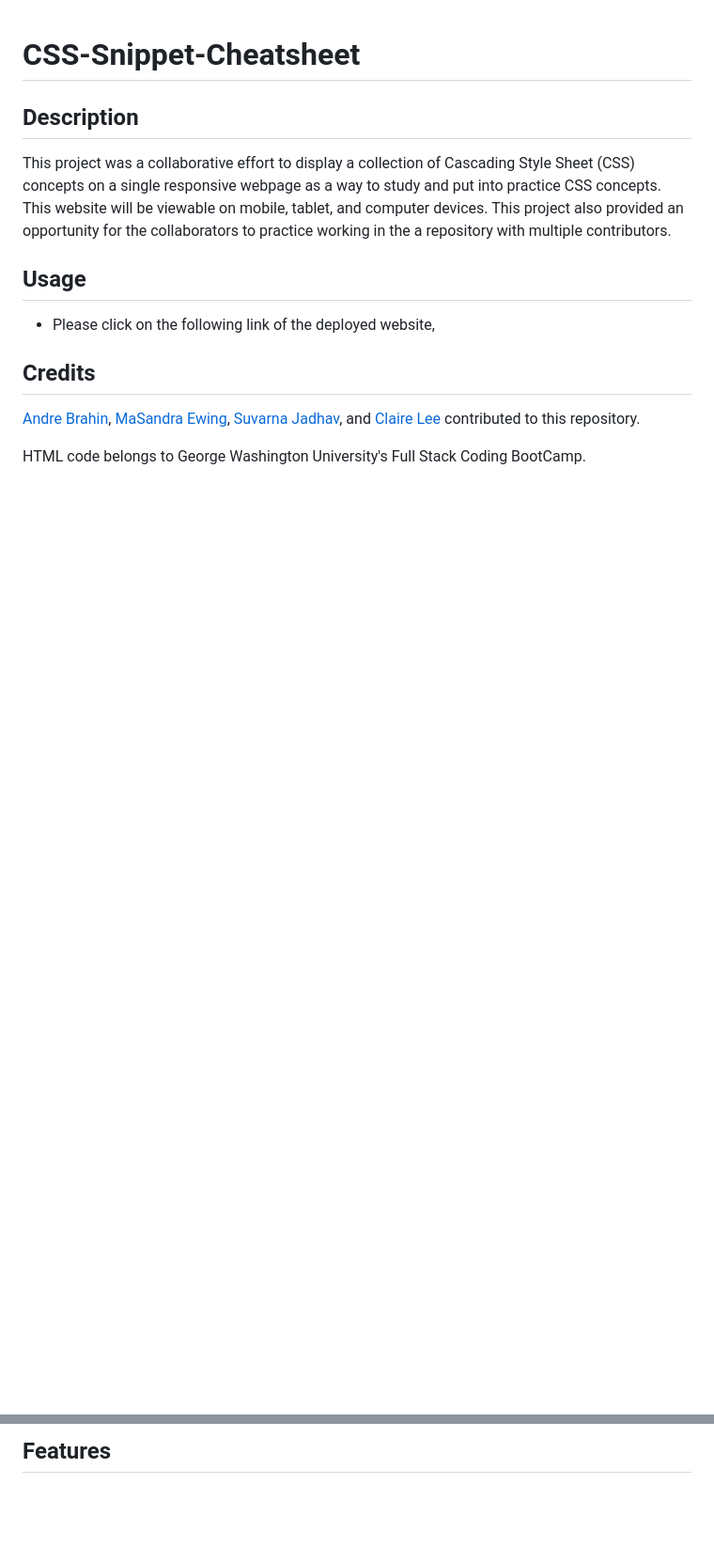
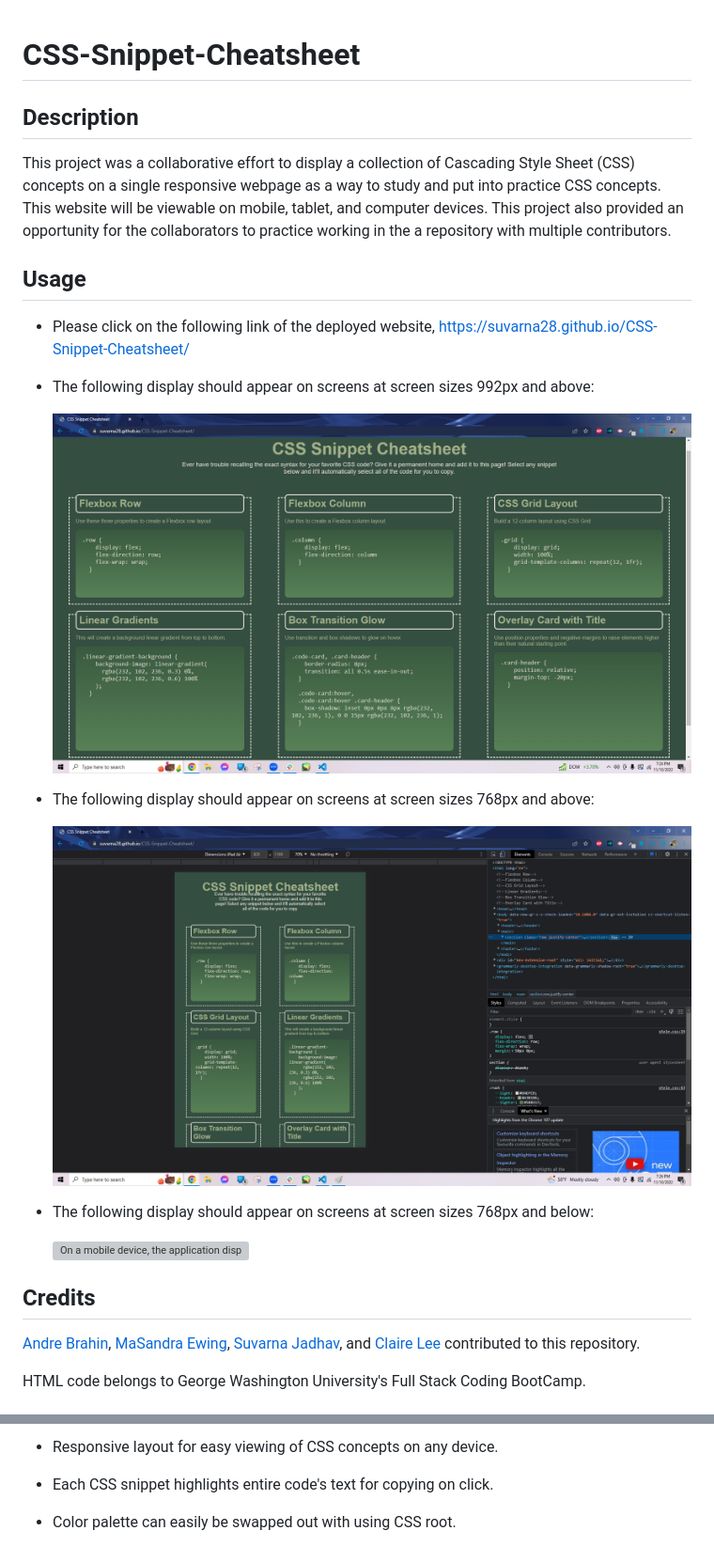
Before and after one commit to suvarna28/CSS-Snippet-Cheatsheet, a Markdown page: README.md, 2 parts joined by grey strips. Shown: that part at 94% size. Drawn GitHub-style; pictures changed too: assets/Desktop.png (added), assets/Tablet_2.png (added); blank space fills up the shorter version; grey boxes are pictures that could not be loaded.

```diff
--- a/README.md
+++ b/README.md
@@ -6,10 +6,20 @@ This project was a collaborative effort to display a collection of Cascading Sty
 
 ## Usage
 
-* Please click on the following link of the deployed website, <!--[link to be added]-->
+* Please click on the following link of the deployed website, https://suvarna28.github.io/CSS-Snippet-Cheatsheet/
 
-<!--To add a screenshot, create an `assets/images` folder in your repository and upload your screenshot to it. Then, using the relative filepath, add it to your README using the following syntax:
-    ![alt text](assets/images/screenshot.png)-->
+* The following display should appear on screens at screen sizes 992px and above:
+
+    ![On a desktop, the application displays three CSS code snippets per row.](./assets/Desktop.png)
+
+* The following display should appear on screens at screen sizes 768px and above:
+
+    ![On a tablet, the application displays two CSS code snippets per row.](./assets/Tablet_2.png)
+
+
+* The following display should appear on screens at screen sizes 768px and below:
+
+    ![On a mobile device, the application displays one CSS code snippet per row.](./assets/Phone_2.PNG)
 
 ## Credits
 
@@ -21,3 +31,6 @@ HTML code belongs to George Washington University's Full Stack Coding BootCamp.
 
-## Features
-<!--If your project has a lot of features, list them here.-->
+* Responsive layout for easy viewing of CSS concepts on any device.
+
+* Each CSS snippet highlights entire code's text for copying on click.
+
+* Color palette can easily be swapped out with using CSS root.
```
Also changed, not shown: other parts of README.md (+1 -1 lines), assets/Phone.PNG (added), assets/Phone_2.png (added), assets/Tablet.PNG (added), 2 other files.
